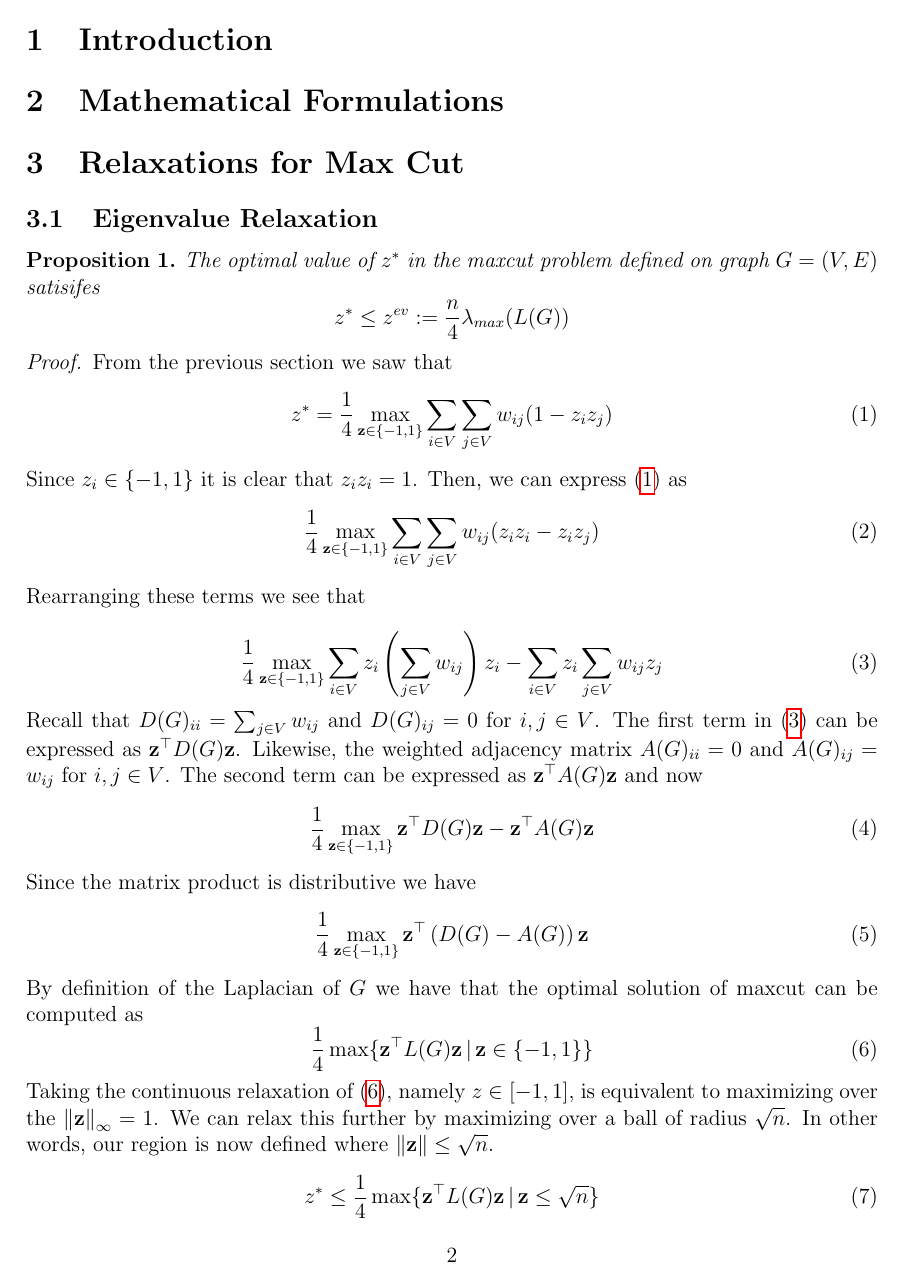
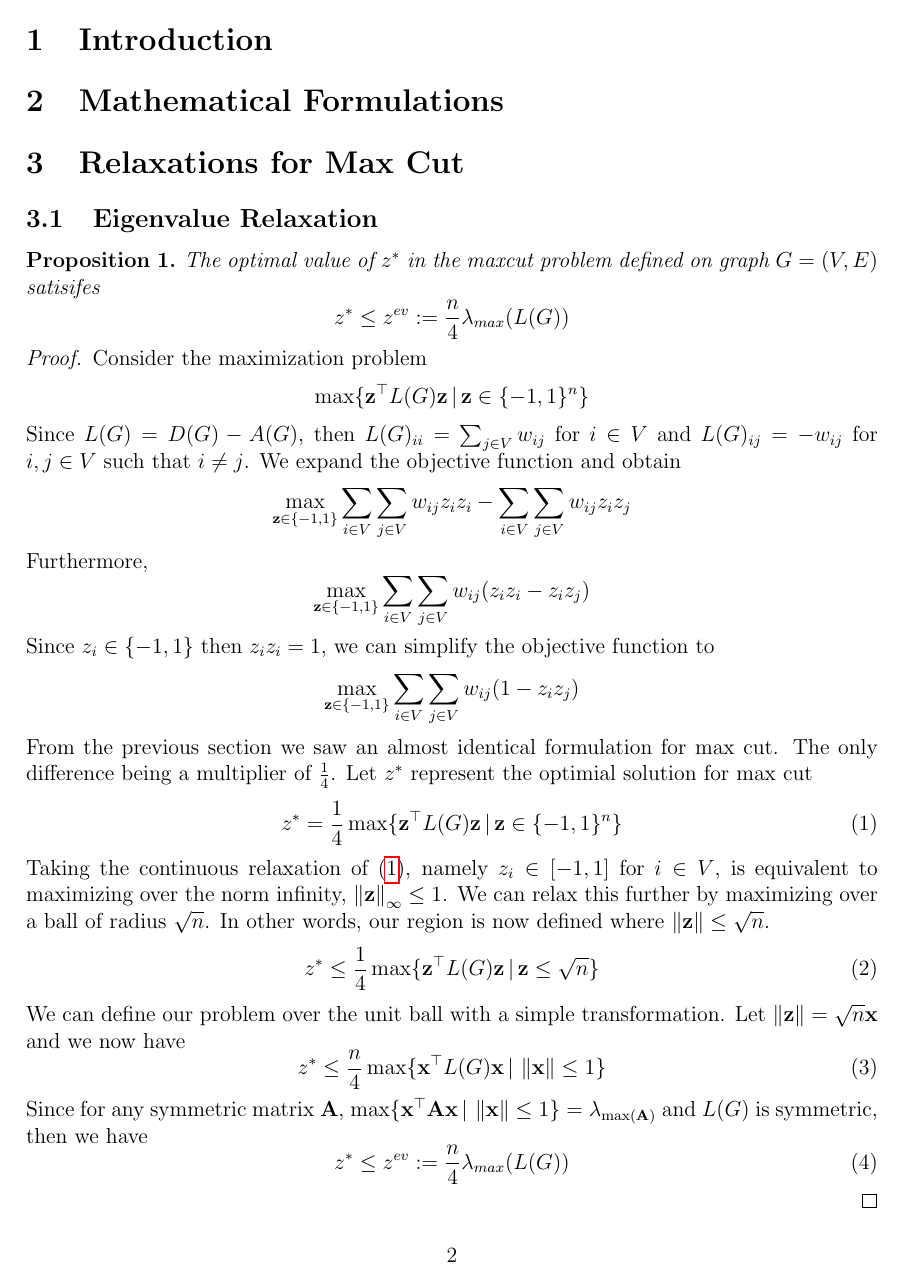
Before and after one commit to Dpapazaharias1/MaxCut, a LaTeX paper (tex/MaxCut.tex): page 2 of 4 before the commit and page 2 of 3 after it. Compiled offline with pdfLaTeX.

Commit message:
Proof reformatting

```diff
--- a/tex/MaxCut.tex
+++ b/tex/MaxCut.tex
@@ -20,10 +20,10 @@
 \textheight=9.0in
 \headsep=0.25in
 
-\title{Maximum Cut}
+\title{Relaxations of the Maximum Cut Problem}
 \author{Demetrios V. Papazaharias, Carter Mann, Luca Wrabetz\\ \small Department of Industrial and Systems Engineering \\
 \small University at Buffalo, Bell Hall, Buffalo, New York, 14260\\\small $\lbrace \text{dvpapaza, cjmann3, lucawrab}\rbrace$@buffalo.edu}
-\date{November 2019}
+\date{December 2019}
 
 \theoremstyle{plain}
 \newtheorem{prop}{Proposition}
@@ -53,47 +53,41 @@ The optimal value of $z^*$ in the maxcut problem defined on graph $G=(V,E)$ sati
 \end{prop}
 
 \begin{proof}
-From the previous section we saw that
-\begin{equation}\label{eq:optimalZ}
-z^* = \frac{1}{4} \max_{\mathbf{z} \in \lbrace -1,1 \rbrace} \sum_{i \in V} \sum_{j \in V} w_{ij} (1 - z_i z_j)
+    Consider the maximization problem
+    \[
+    \max\lbrace \mathbf{z}^\top L(G) \mathbf{z}\,|\,\mathbf{z} \in \lbrace -1,1 \rbrace^n  \rbrace
+    \]
+    Since $L(G) = D(G) - A(G)$, then $L(G)_{ii} = \sum_{j\in V} w_{ij}$ for $i \in V$ and $L(G)_{ij} = -w_{ij}$ for $i,j \in V$ such that $i \neq j$. We expand the objective function and obtain
+    \[
+        \max_{\mathbf{z} \in \lbrace -1,1 \rbrace} \sum_{i \in V}\sum_{j \in V} w_{ij} z_i z_i - \sum_{i \in V}\sum_{j \in V} w_{ij}z_i z_j
+    \]
+    Furthermore,
+    \[
+        \max_{\mathbf{z} \in \lbrace -1,1 \rbrace} \sum_{i \in V} \sum_{j \in V} w_{ij} (z_i z_i - z_i z_j)
+    \]
+    Since $z_i \in \lbrace -1, 1 \rbrace$ then $z_i z_i=1$, we can simplify the objective function to
+    \[
+        \max_{\mathbf{z} \in \lbrace -1,1 \rbrace} \sum_{i \in V} \sum_{j \in V} w_{ij} (1- z_i z_j)
+    \]
+    From the previous section we saw an almost identical formulation for max cut. The only difference being a multiplier of $\frac{1}{4}$. Let $z^*$ represent the optimial solution for max cut
+    \begin{equation}\label{eq:optimalZLaplace}
+        z^* = \frac{1}{4} \max \lbrace \mathbf{z}^\top L(G) \mathbf{z} \,|\, \mathbf{z} \in \lbrace -1,1 \rbrace^n \rbrace
     \end{equation}
-Since $z_i \in \lbrace -1, 1 \rbrace$ it is clear that $z_i z_i = 1$. Then, we can express (\ref{eq:optimalZ}) as
-\begin{equation}
-\frac{1}{4} \max_{\mathbf{z} \in \lbrace -1,1 \rbrace} \sum_{i \in V} \sum_{j \in V} w_{ij} (z_i z_i - z_i z_j)
-\end{equation}
-Rearranging these terms we see that
-
-\begin{equation}\label{eq:optimalZ2}
-\frac{1}{4} \max_{\mathbf{z} \in \lbrace -1,1 \rbrace} \sum_{i \in V} z_i \left(\sum_{j \in V} w_{ij} \right) z_i - \sum_{i \in V} z_i \sum_{j \in V} w_{ij} z_j
-\end{equation}
-Recall that $D(G)_{ii} = \sum_{j \in V} w_{ij}$ and $D(G)_{ij} = 0$ for $i,j \in V$. The first term in (\ref{eq:optimalZ2}) can be expressed
-as $\mathbf{z}^\top D(G) \mathbf{z}$. Likewise, the weighted adjacency matrix $A(G)_{ii} = 0$ and $A(G)_{ij} = w_{ij}$ for
-$i,j \in V$. The second term can be expressed as $\mathbf{z}^\top A(G) \mathbf{z}$ and now
-\begin{equation}
-    \frac{1}{4} \max_{\mathbf{z} \in \lbrace -1, 1 \rbrace} \mathbf{z}^\top D(G) \mathbf{z} - \mathbf{z}^\top A(G) \mathbf{z}
-\end{equation}
-Since the matrix product is distributive we have
-\begin{equation}
-     \frac{1}{4} \max_{\mathbf{z} \in \lbrace -1, 1 \rbrace} \mathbf{z}^\top \left( D(G) - A(G) \right) \mathbf{z}
-\end{equation}
-By definition of the Laplacian of $G$ we have that the optimal solution of maxcut can be computed as
-\begin{equation}\label{eq:optimalZLaplace}
-    \frac{1}{4} \max \lbrace \mathbf{z}^\top L(G) \mathbf{z} \,|\, \mathbf{z} \in \lbrace -1,1 \rbrace \rbrace
-\end{equation}
-Taking the continuous relaxation of (\ref{eq:optimalZLaplace}), namely $z \in \left[-1,1 \right]$, is equivalent to maximizing
-over the $\norm{\mathbf{z}}_\infty = 1$. We can relax this further by maximizing over a ball of radius $\sqrt{n}$. In other words,
+    Taking the continuous relaxation of (\ref{eq:optimalZLaplace}), namely $z_i \in \left[-1,1 \right]$ for $i \in V$, is equivalent to maximizing
+    over the norm infinity, $\norm{\mathbf{z}}_\infty \leq 1$. We can relax this further by maximizing over a ball of radius $\sqrt{n}$. In other words,
     our region is now defined where $\norm{\mathbf{z}} \leq \sqrt{n}$.
     \begin{equation}
     z^* \leq \frac{1}{4} \max \lbrace \mathbf{z}^\top L(G) \mathbf{z} \,|\, \mathbf{z} \leq \sqrt{n} \rbrace
     \end{equation}
-We can define our problem over the unit ball with a simple transformation. Let $\norm{\mathbf{z}} = \sqrt{n} \mathbf{y}$ and
+    We can define our problem over the unit ball with a simple transformation. Let $\norm{\mathbf{z}} = \sqrt{n} \mathbf{x}$ and
     we now have
     \begin{equation}
-    z^* \leq \frac{n}{4} \max \lbrace \mathbf{y}^\top L(G) \mathbf{y} \,|\, \norm{\mathbf{y}} \leq 1 \rbrace
+        z^* \leq \frac{n}{4} \max \lbrace \mathbf{x}^\top L(G) \mathbf{x} \,|\, \norm{\mathbf{x}} \leq 1 \rbrace
     \end{equation}
     Since for any symmetric matrix $\mathbf{A}$, $\max\lbrace \mathbf{x}^\top \mathbf{A} \mathbf{x}\,|\, \norm{\mathbf{x}} \leq 1 \rbrace = \lambda_{\max(\mathbf{A})}$
     and $L(G)$ is symmetric, then we have
     \begin{equation}
     z^* \leq z^{ev} := \dfrac{n}{4} \lambda_{max}(L(G))
     \end{equation}
+\end{proof}
 
```
Also changed, not shown: tex/MaxCut.pdf, tex/MaxCut.tex (15 more changed lines), 4 other files. Lines whose indentation alone changed are shown as unchanged.
